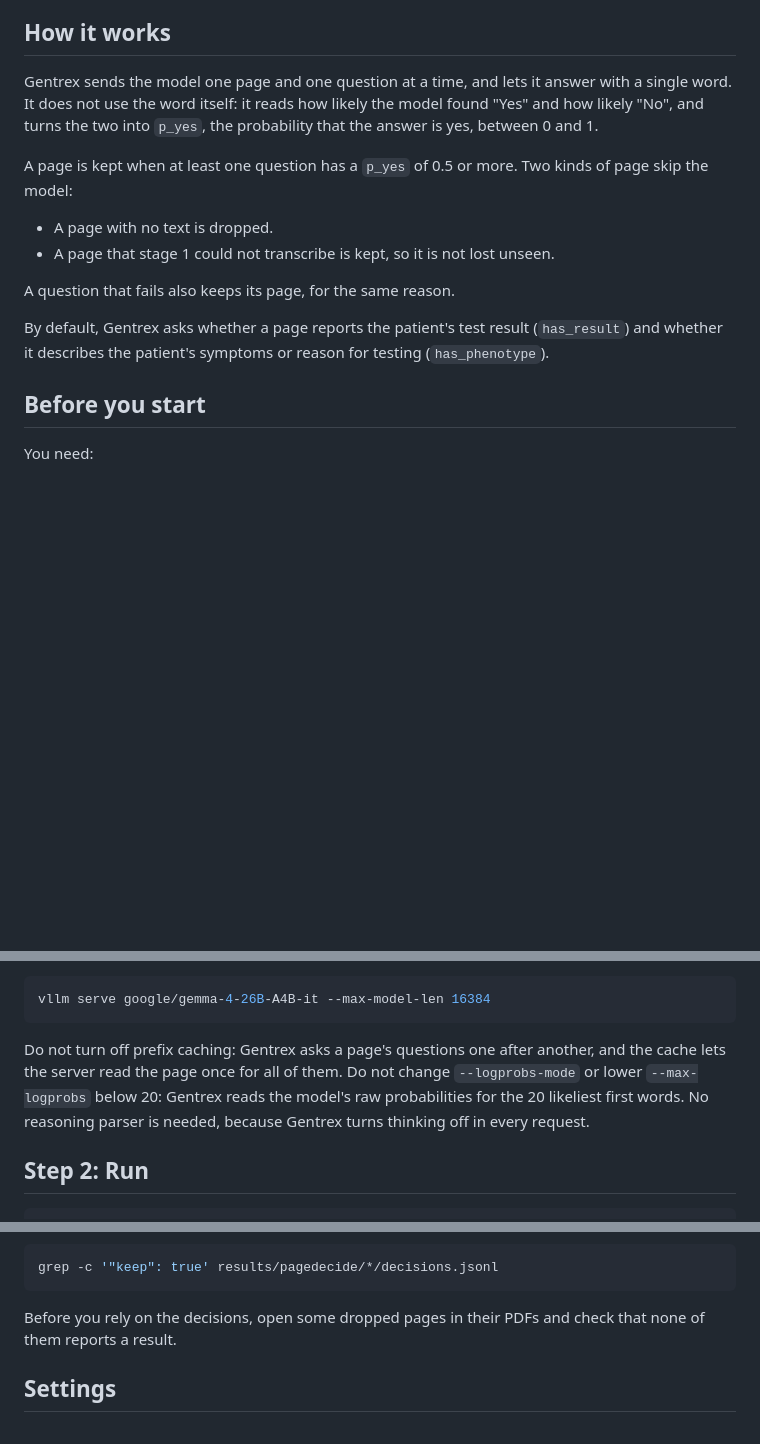
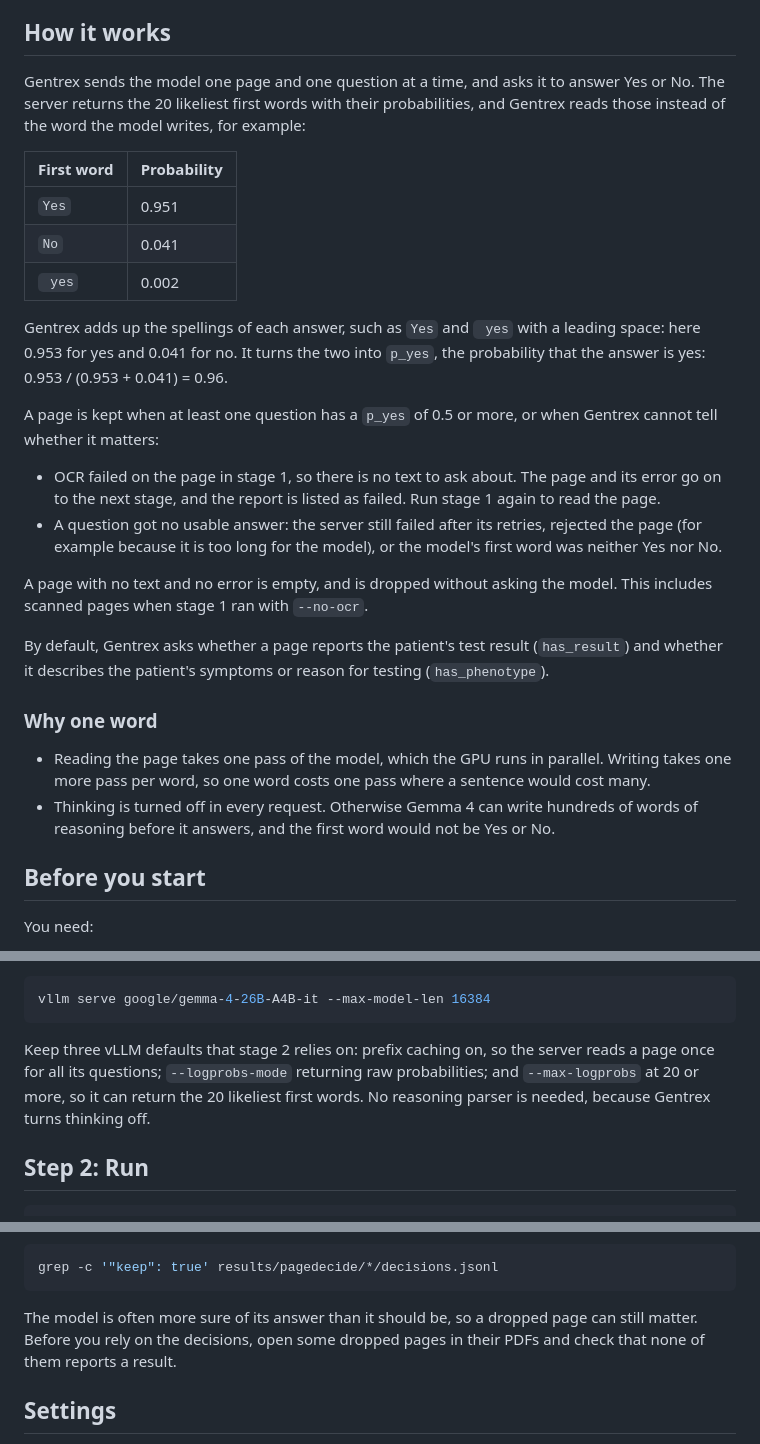
Before and after one commit to hieutdle/gentrex, a Markdown page: docs/stage2.md, 3 parts joined by grey strips. GitHub-like rendering; blank space fills up the shorter version.

Commit message:
[docs] improve documentation for stage 2

````diff
--- a/docs/stage2.md
+++ b/docs/stage2.md
@@ -6,23 +6,47 @@ pages.
 
 ## How it works
 
-Gentrex sends the model one page and one question at a time, and lets it
-answer with a single word. It does not use the word itself: it reads how
-likely the model found "Yes" and how likely "No", and turns the two into
-`p_yes`, the probability that the answer is yes, between 0 and 1.
+Gentrex sends the model one page and one question at a time, and asks it to
+answer Yes or No. The server returns the 20 likeliest first words with their
+probabilities, and Gentrex reads those instead of the word the model writes,
+for example:
 
-A page is kept when at least one question has a `p_yes` of 0.5 or more. Two
-kinds of page skip the model:
+| First word | Probability |
+| --- | --- |
+| `Yes` | 0.951 |
+| `No` | 0.041 |
+| ` yes` | 0.002 |
 
-- A page with no text is dropped.
-- A page that stage 1 could not transcribe is kept, so it is not lost
-  unseen.
+Gentrex adds up the spellings of each answer, such as `Yes` and ` yes` with a
+leading space: here 0.953 for yes and 0.041 for no. It turns the two into
+`p_yes`, the probability that the answer is yes: 0.953 / (0.953 + 0.041) =
+0.96.
 
-A question that fails also keeps its page, for the same reason.
+A page is kept when at least one question has a `p_yes` of 0.5 or more, or
+when Gentrex cannot tell whether it matters:
+
+- OCR failed on the page in stage 1, so there is no text to ask about. The
+  page and its error go on to the next stage, and the report is listed as
+  failed. Run stage 1 again to read the page.
+- A question got no usable answer: the server still failed after its
+  retries, rejected the page (for example because it is too long for the
+  model), or the model's first word was neither Yes nor No.
+
+A page with no text and no error is empty, and is dropped without asking the
+model. This includes scanned pages when stage 1 ran with `--no-ocr`.
 
 By default, Gentrex asks whether a page reports the patient's test result
 (`has_result`) and whether it describes the patient's symptoms or reason for
 testing (`has_phenotype`).
+
+### Why one word
+
+- Reading the page takes one pass of the model, which the GPU runs in
+  parallel. Writing takes one more pass per word, so one word costs one pass
+  where a sentence would cost many.
+- Thinking is turned off in every request. Otherwise Gemma 4 can write
+  hundreds of words of reasoning before it answers, and the first word would
+  not be Yes or No.
 
 ## Before you start
 
@@ -63,11 +87,11 @@ needs a GPU with 80 GB. With vLLM:
 vllm serve google/gemma-4-26B-A4B-it --max-model-len 16384
 ```
 
-Do not turn off prefix caching: Gentrex asks a page's questions one after
-another, and the cache lets the server read the page once for all of them. Do
-not change `--logprobs-mode` or lower `--max-logprobs` below 20: Gentrex reads
-the model's raw probabilities for the 20 likeliest first words. No reasoning
-parser is needed, because Gentrex turns thinking off in every request.
+Keep three vLLM defaults that stage 2 relies on: prefix caching on, so the
+server reads a page once for all its questions; `--logprobs-mode` returning
+raw probabilities; and `--max-logprobs` at 20 or more, so it can return the 20
+likeliest first words. No reasoning parser is needed, because Gentrex turns
+thinking off.
 
 ## Step 2: Run
 
@@ -135,8 +159,9 @@ them: it prints one count per run.
 grep -c '"keep": true' results/pagedecide/*/decisions.jsonl
 ```
 
-Before you rely on the decisions, open some dropped pages in their PDFs and
-check that none of them reports a result.
+The model is often more sure of its answer than it should be, so a dropped
+page can still matter. Before you rely on the decisions, open some dropped
+pages in their PDFs and check that none of them reports a result.
 
 ## Settings
 
````
